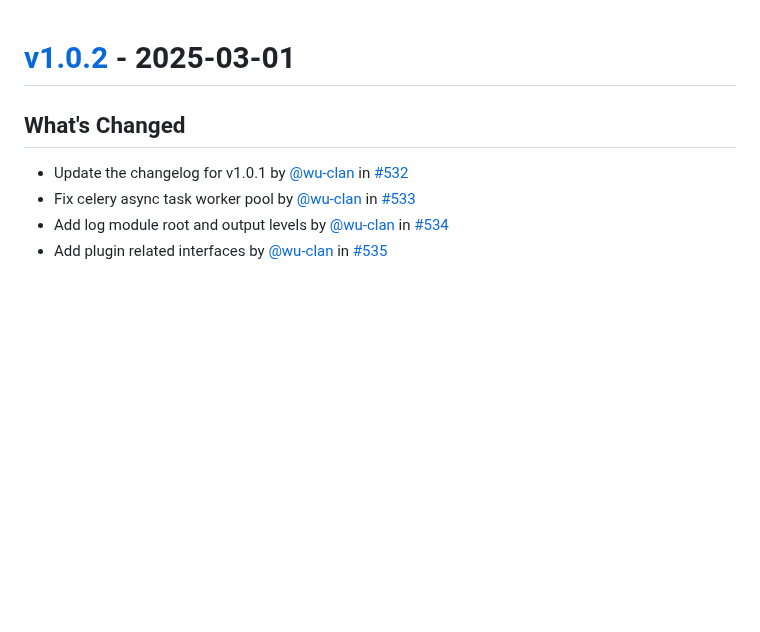
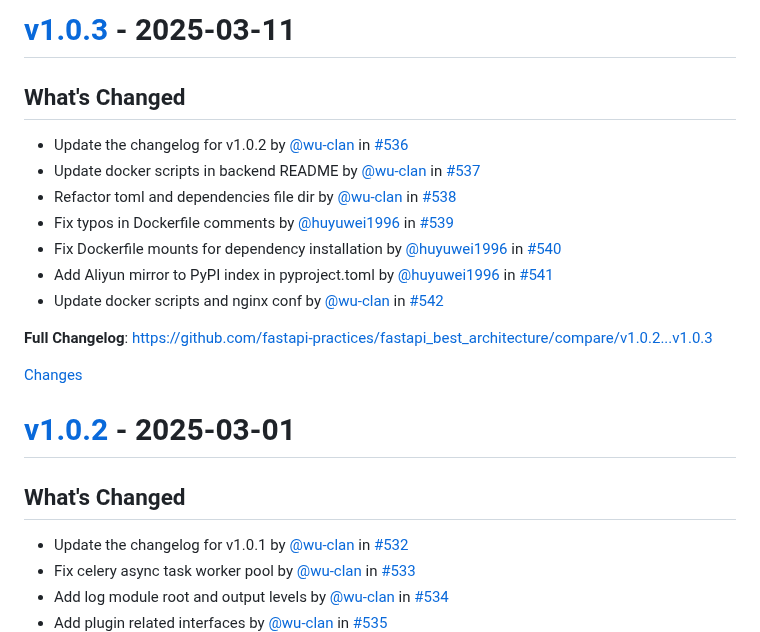
Before and after one commit to balinteszter-dev/fastapi-best-architecture, a Markdown page: CHANGELOG.md, the part around one of its changes. Rendered like a GitHub page; blank space fills up the shorter version.

Commit message:
Update the changelog for v1.0.3 (#543)

```diff
--- a/CHANGELOG.md
+++ b/CHANGELOG.md
@@ -1,3 +1,21 @@
+<a id="v1.0.3"></a>
+# [v1.0.3](https://github.com/fastapi-practices/fastapi_best_architecture/releases/tag/v1.0.3) - 2025-03-11
+
+## What's Changed
+* Update the changelog for v1.0.2 by [@wu-clan](https://github.com/wu-clan) in [#536](https://github.com/fastapi-practices/fastapi_best_architecture/pull/536)
+* Update docker scripts in backend README by [@wu-clan](https://github.com/wu-clan) in [#537](https://github.com/fastapi-practices/fastapi_best_architecture/pull/537)
+* Refactor toml and dependencies file dir by [@wu-clan](https://github.com/wu-clan) in [#538](https://github.com/fastapi-practices/fastapi_best_architecture/pull/538)
+* Fix typos in Dockerfile comments by [@huyuwei1996](https://github.com/huyuwei1996) in [#539](https://github.com/fastapi-practices/fastapi_best_architecture/pull/539)
+* Fix Dockerfile mounts for dependency installation by [@huyuwei1996](https://github.com/huyuwei1996) in [#540](https://github.com/fastapi-practices/fastapi_best_architecture/pull/540)
+* Add Aliyun mirror to PyPI index in pyproject.toml by [@huyuwei1996](https://github.com/huyuwei1996) in [#541](https://github.com/fastapi-practices/fastapi_best_architecture/pull/541)
+* Update docker scripts and nginx conf by [@wu-clan](https://github.com/wu-clan) in [#542](https://github.com/fastapi-practices/fastapi_best_architecture/pull/542)
+
+
+**Full Changelog**: https://github.com/fastapi-practices/fastapi_best_architecture/compare/v1.0.2...v1.0.3
+
+[Changes][v1.0.3]
+
+
 <a id="v1.0.2"></a>
 # [v1.0.2](https://github.com/fastapi-practices/fastapi_best_architecture/releases/tag/v1.0.2) - 2025-03-01
 
```
Also changed, not shown: other parts of CHANGELOG.md (+1 -0 lines).
